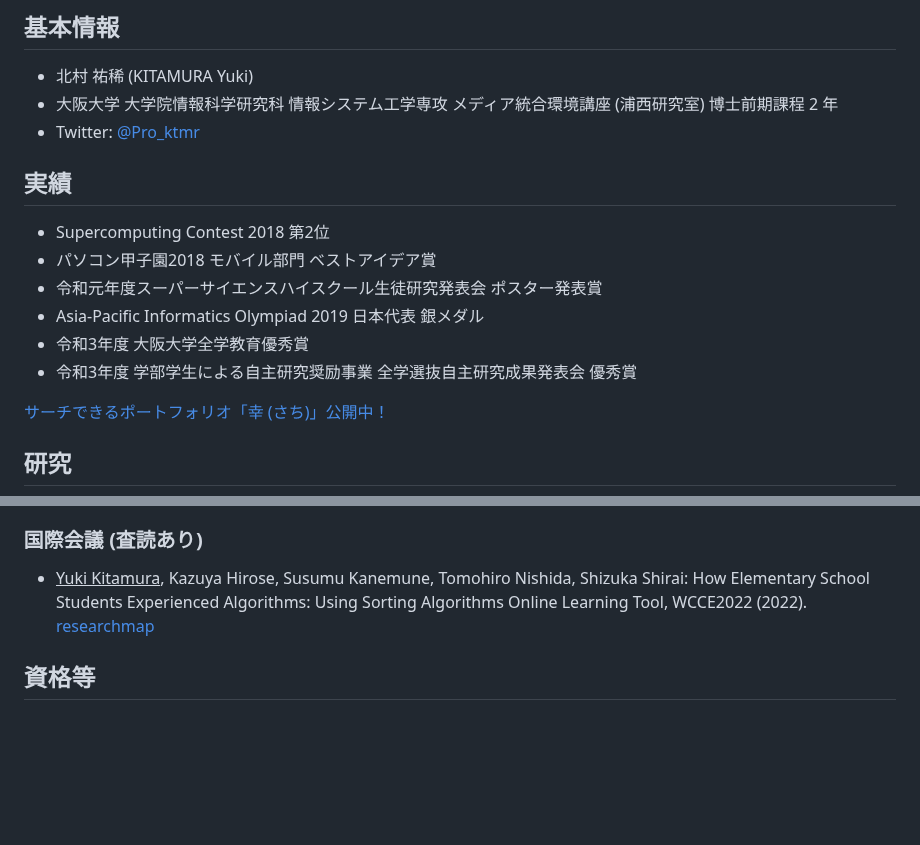
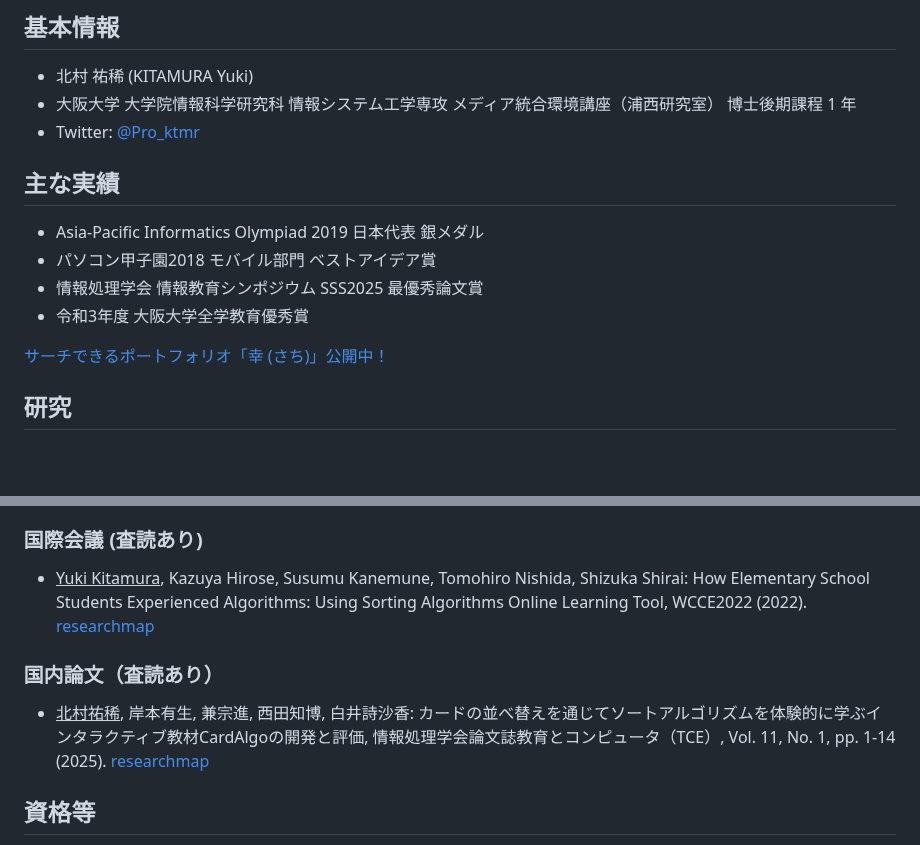
Before and after one commit to Pro-ktmr/Pro-ktmr.github.io, a Markdown page: index.md, 2 parts joined by grey strips. Drawn GitHub-style; blank space fills up the shorter version.

```diff
--- a/index.md
+++ b/index.md
@@ -7,17 +7,15 @@ title: "プロフィール"
 ## 基本情報
 
 - 北村 祐稀 (KITAMURA Yuki)
-- 大阪大学 大学院情報科学研究科 情報システム工学専攻 メディア統合環境講座 (浦西研究室) 博士前期課程 2 年
+- 大阪大学 大学院情報科学研究科 情報システム工学専攻 メディア統合環境講座（浦西研究室） 博士後期課程 1 年
 - Twitter: [@Pro_ktmr](https://twitter.com/Pro_ktmr)
 
-## 実績
+## 主な実績
 
-- Supercomputing Contest 2018 第2位
+- Asia-Pacific Informatics Olympiad 2019 日本代表 銀メダル
 - パソコン甲子園2018 モバイル部門 ベストアイデア賞
-- 令和元年度スーパーサイエンスハイスクール生徒研究発表会 ポスター発表賞
-- Asia-Pacific Informatics Olympiad 2019 日本代表 銀メダル
+- 情報処理学会 情報教育シンポジウム SSS2025 最優秀論文賞
 - 令和3年度 大阪大学全学教育優秀賞
-- 令和3年度 学部学生による自主研究奨励事業 全学選抜自主研究成果発表会 優秀賞
 
 <style>
   .sachi {
@@ -65,6 +63,10 @@ title: "プロフィール"
 
 - <u>Yuki Kitamura</u>, Kazuya Hirose, Susumu Kanemune, Tomohiro Nishida, Shizuka Shirai: How Elementary School Students Experienced Algorithms: Using Sorting Algorithms Online Learning Tool, WCCE2022 (2022). [researchmap](https://researchmap.jp/yuki-kitamura/misc/43753196)
 
+### 国内論文（査読あり）
+
+- <u>北村祐稀</u>, 岸本有生, 兼宗進, 西田知博, 白井詩沙香: カードの並べ替えを通じてソートアルゴリズムを体験的に学ぶインタラクティブ教材CardAlgoの開発と評価, 情報処理学会論文誌教育とコンピュータ（TCE）, Vol. 11, No. 1, pp. 1-14 (2025). [researchmap](https://researchmap.jp/yuki-kitamura/published_papers/49239994)
+
 ## 資格等
 
 - AtCoder: [Pro_ktmr](https://atcoder.jp/users/Pro_ktmr) Highest 黄色
```
